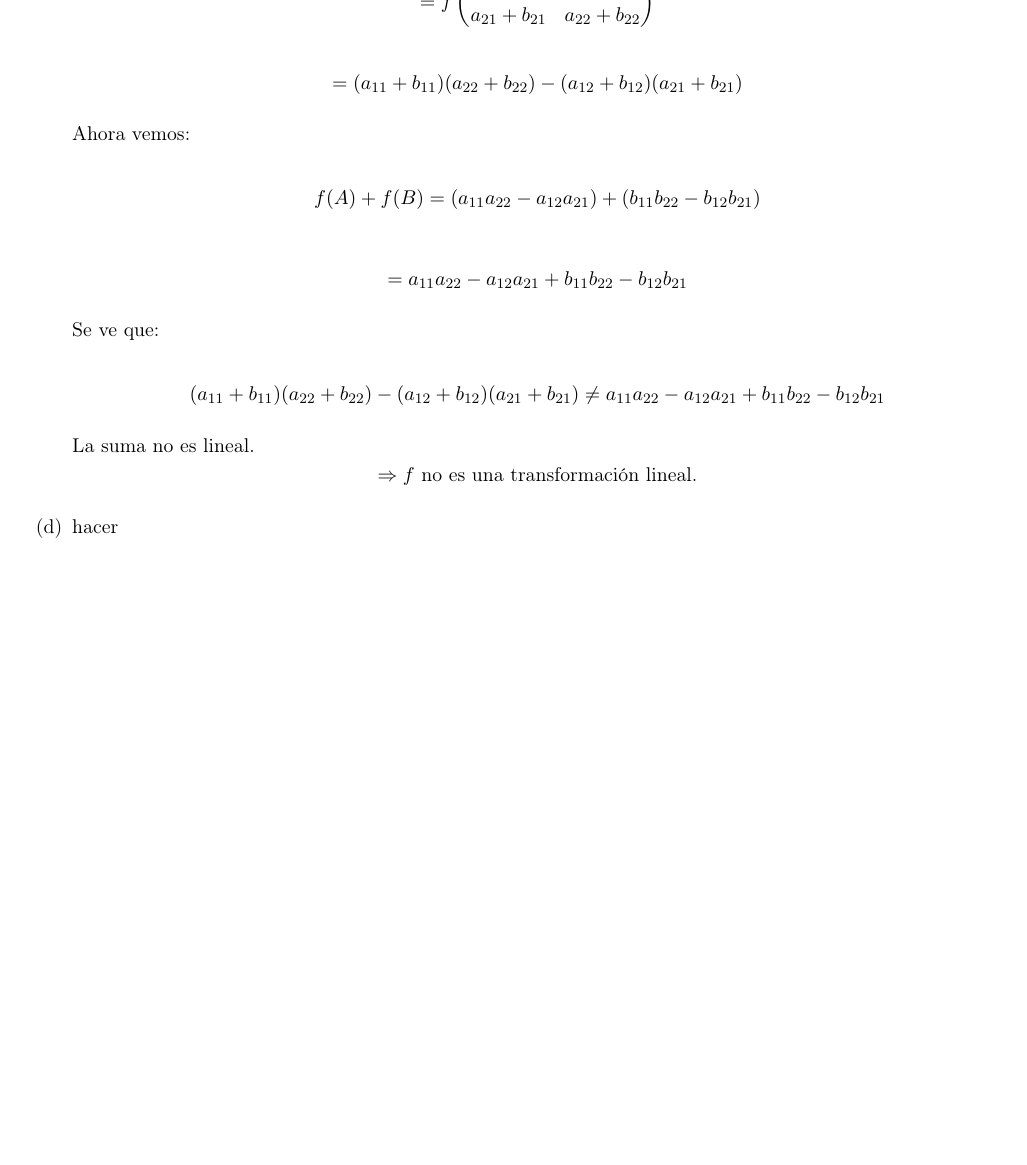
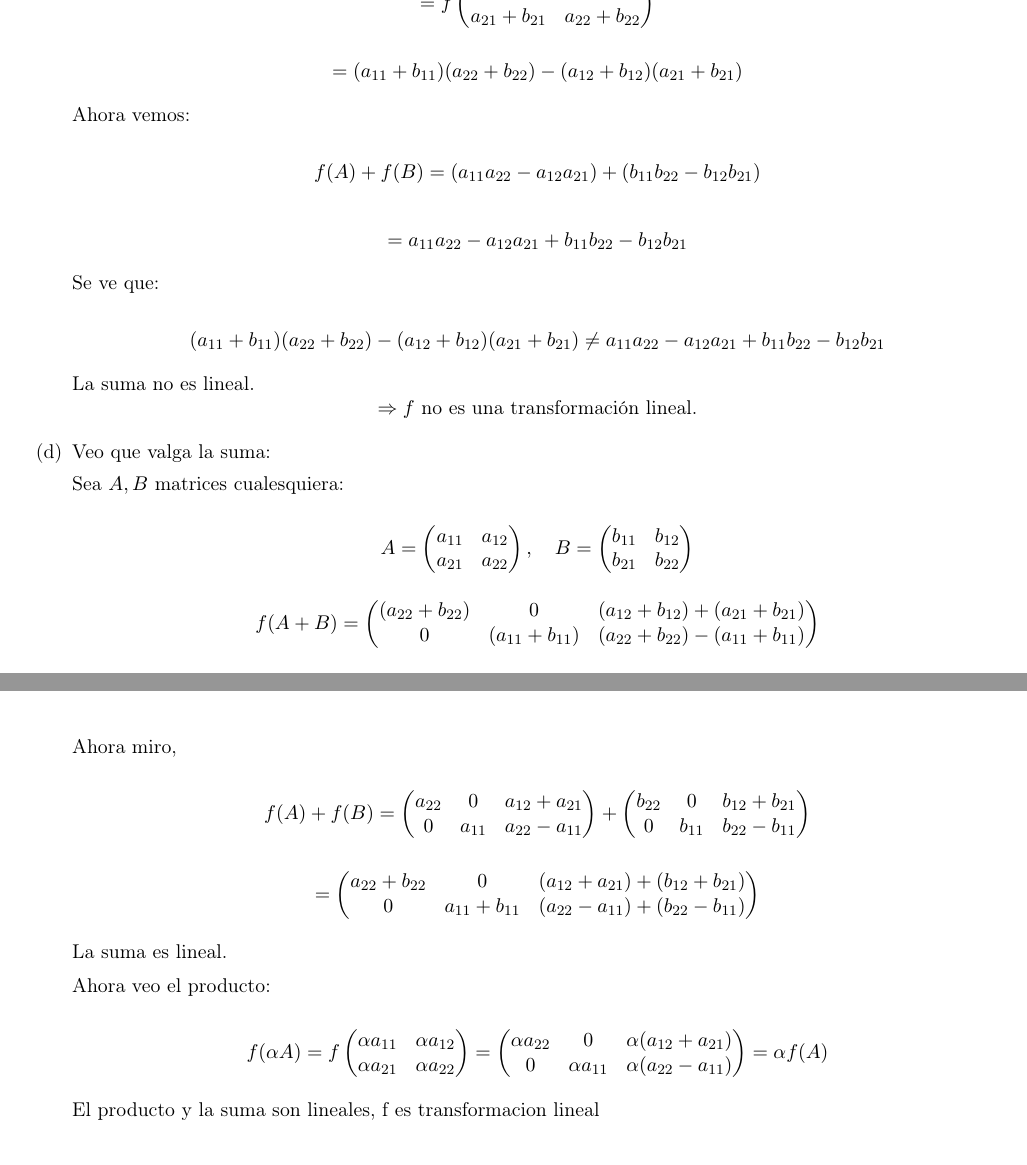
Before and after one commit to nad-garraz/algebraLinealComputacional, a LaTeX document (2-guia/2-sol.tex, which reads 2-guia/ejercicios-2/ej-1-2.tex): part of page 6 of 9 before the commit and two parts of pages 6 and 7 of 10 after it, the two joined at a grey line, cut so that both start at the same text, the shorter picture padded with empty space. Compiled offline with pdfLaTeX.

Commit message:
ejercicio 1 inciso d

```diff
--- a/2-guia/ejercicios-2/ej-1-2.tex
+++ b/2-guia/ejercicios-2/ej-1-2.tex
@@ -133,7 +135,46 @@ $|x_1 + x_2| \neq |x_1| + |x_2|$, la suma no es lineal.
   \]
 
   %inciso d
-  \item hacer
+  \item Veo que valga la suma:
+
+  Sea $A, B$ matrices cualesquiera:
+
+  \[
+  A = \begin{pmatrix} a_{11} & a_{12} \\ a_{21} & a_{22} \end{pmatrix}, \quad
+  B = \begin{pmatrix} b_{11} & b_{12} \\ b_{21} & b_{22} \end{pmatrix}
+  \]
+
+  \[
+  f(A + B) =
+  \begin{pmatrix} (a_{22} + b_{22}) & 0 & (a_{12} + b_{12}) + (a_{21} + b_{21}) \\ 0 & (a_{11} + b_{11}) & (a_{22} + b_{22}) - (a_{11} + b_{11}) \end{pmatrix}
+  \]
+
+  Ahora miro,
+
+  \[
+  f(A) + f(B) =
+  \begin{pmatrix} a_{22} & 0 & a_{12} + a_{21} \\ 0 & a_{11} & a_{22} - a_{11} \end{pmatrix} +
+  \begin{pmatrix} b_{22} & 0 & b_{12} + b_{21} \\ 0 & b_{11} & b_{22} - b_{11} \end{pmatrix}
+  \]
+
+  \[
+  =
+  \begin{pmatrix} a_{22} + b_{22} & 0 & (a_{12} + a_{21}) + (b_{12} + b_{21}) \\ 0 & a_{11} + b_{11} & (a_{22} - a_{11}) + (b_{22} - b_{11}) \end{pmatrix}
+  \]
+
+  La suma es lineal.
+
+  Ahora veo el producto:
+
+  \[
+  f(\alpha A) =
+  f \begin{pmatrix} \alpha a_{11} & \alpha a_{12} \\ \alpha a_{21} & \alpha a_{22} \end{pmatrix}
+  =
+  \begin{pmatrix} \alpha a_{22} & 0 & \alpha (a_{12} + a_{21}) \\ 0 & \alpha a_{11} & \alpha (a_{22} - a_{11}) \end{pmatrix}
+  = \alpha f(A)
+  \]
+
+  El producto y la suma son lineales, f es transformacion lineal
 
 \end{enumerate}
 
```
Also changed, not shown: 2-guia/2-sol.pdf, 2-guia/ejercicios-2/ej-1-2.tex (4 more changed lines).
